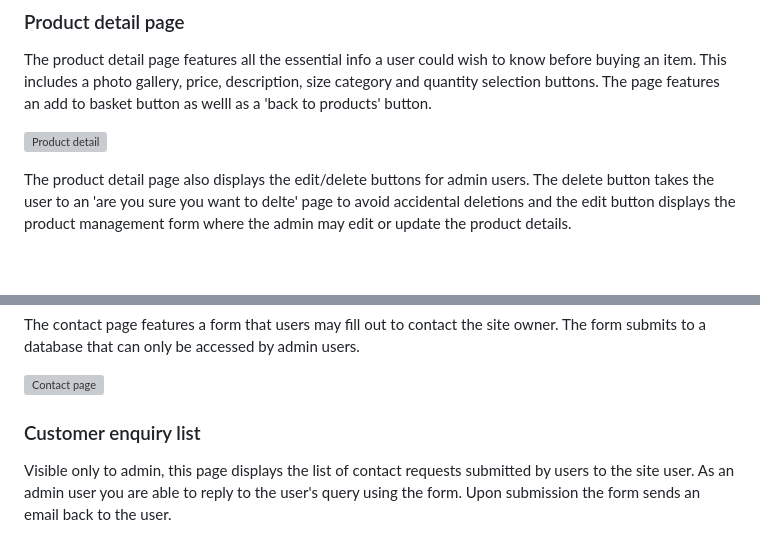
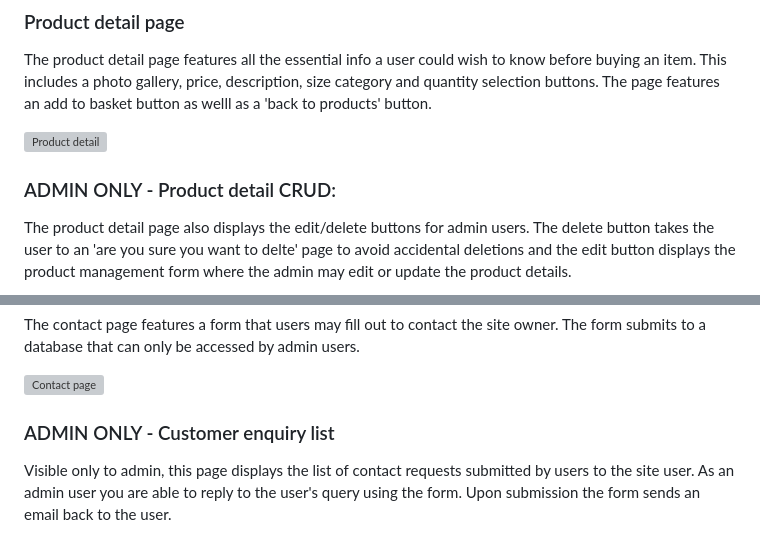
Before and after one commit to Jahooli4/denim_whisperer, a Markdown page: README.md, 2 parts joined by grey strips. GitHub-like rendering; blank space fills up the shorter version; grey boxes are pictures that could not be loaded.

```diff
--- a/README.md
+++ b/README.md
@@ -66,6 +69,7 @@ The product detail page features all the essential info a user could wish to kno
 
 ![Product detail](documentation/features/product-detail.png)
 
+### ADMIN ONLY - Product detail CRUD:
 The product detail page also displays the edit/delete buttons for admin users. The delete button takes the user to an 'are you sure you want to delte' page to avoid accidental deletions and the edit button displays the product management form where the admin may edit or update the product details.
 
 ![Edit/delete](documentation/features/edit-delete.png)
@@ -76,7 +80,7 @@ The contact page features a form that users may fill out to contact the site own
 
 ![Contact page](documentation/features/contact.png)
 
-### Customer enquiry list
+### ADMIN ONLY - Customer enquiry list
 Visible only to admin, this page displays the list of contact requests submitted by users to the site user. As an admin user you are able to reply to the user's query using the form. Upon submission the form sends an email back to the user.
 
 ![Customer enquiry list](documentation/enquiry-list.png)
```
Also changed, not shown: other parts of README.md (+24 -0 lines), documentation/dbd/dbd-database.png (added), documentation/features/custom-error.png (added), 1 other file.
